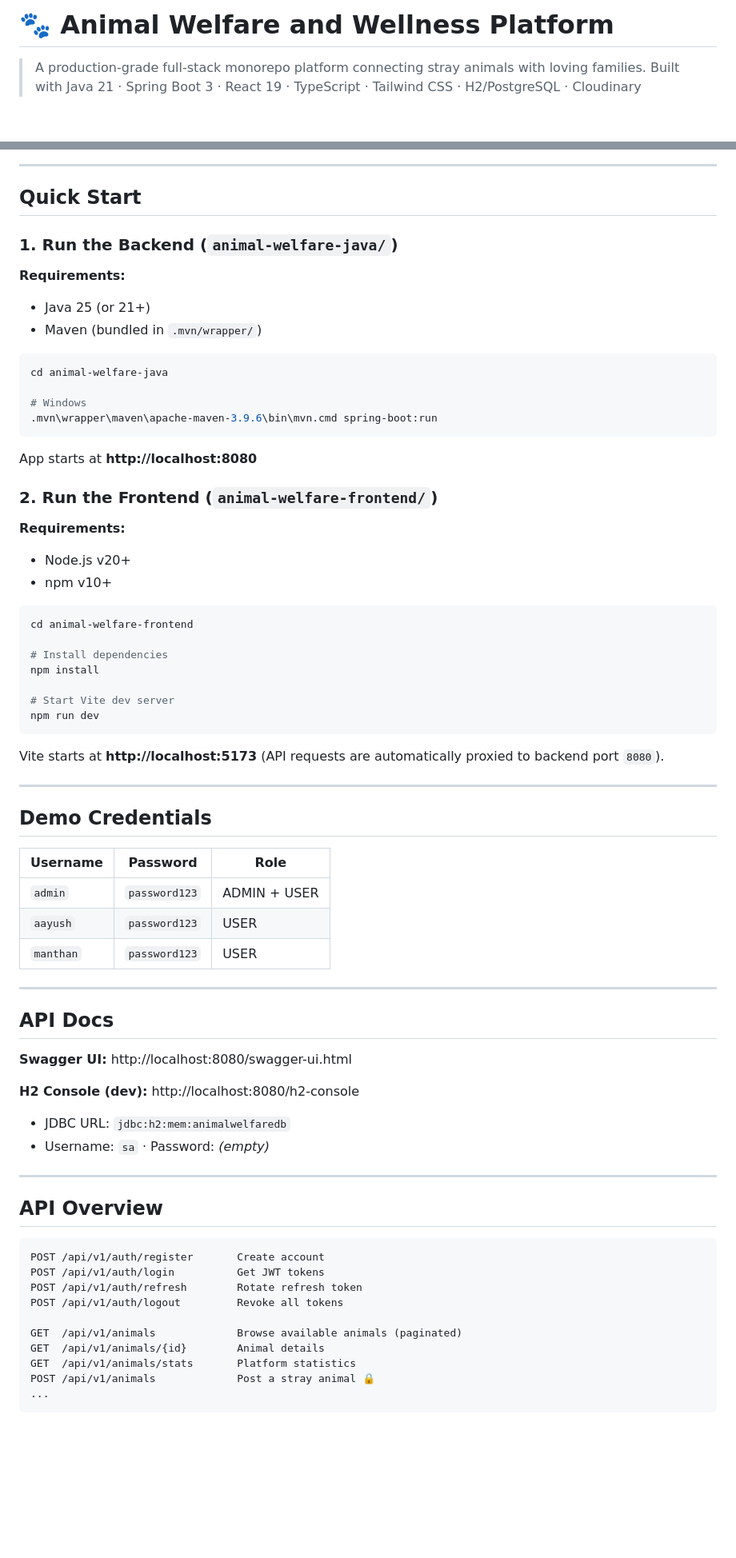
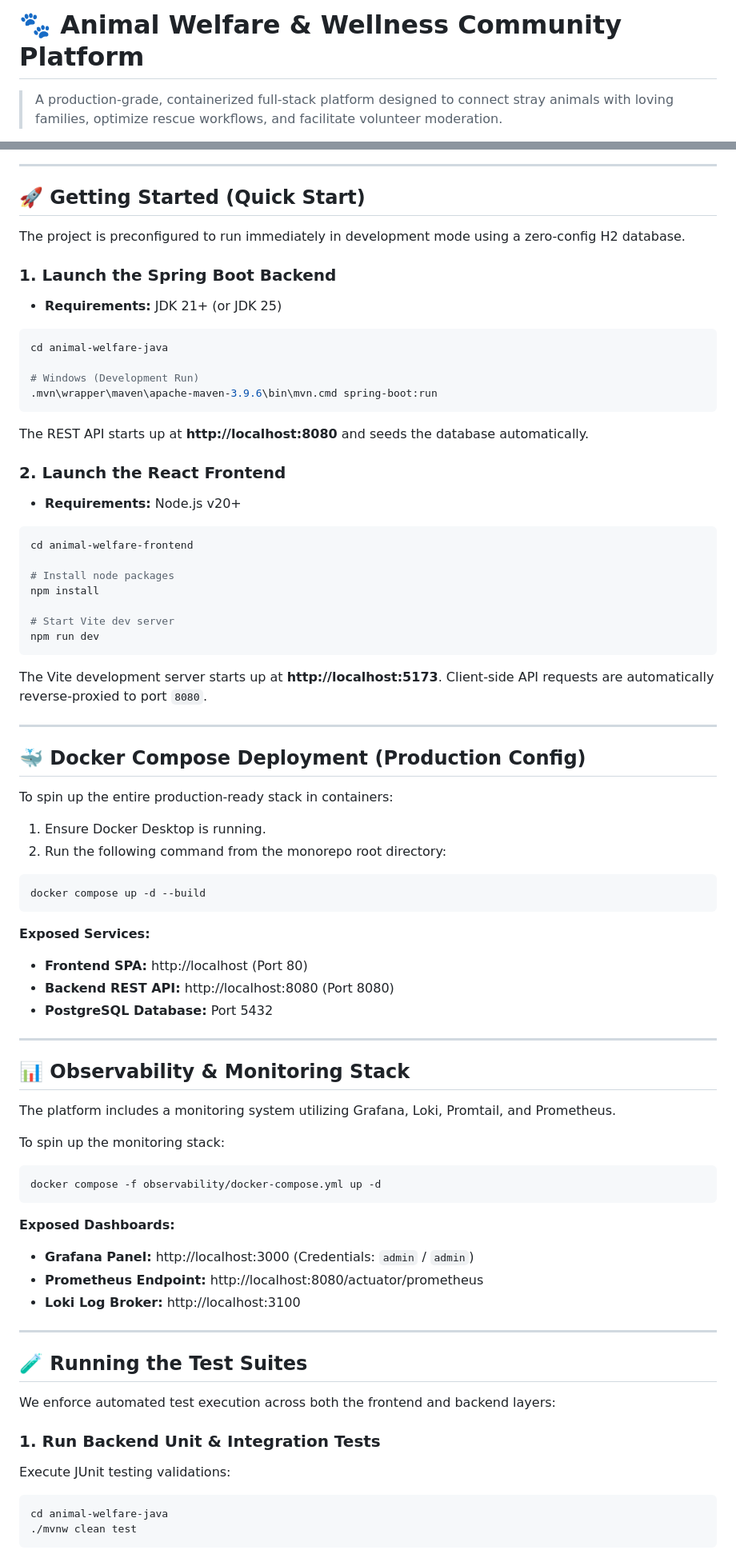
Before and after one commit to aayushsaw/Animal_Welfare_and_Wellness, a Markdown page: README.md, 2 parts joined by grey strips. Shown at 80% size. Rendered like a GitHub page; blank space fills up the shorter version.

Commit message:
docs: enrich README with visual badges, Mermaid system diagrams, and containerized dev setup instructions

````diff
--- a/README.md
+++ b/README.md
@@ -1,5 +1,4 @@
-# 🐾 Animal Welfare and Wellness Platform
+# 🐾 Animal Welfare & Wellness Community Platform
 
-> A production-grade full-stack monorepo platform connecting stray animals with loving families.
-> Built with Java 21 · Spring Boot 3 · React 19 · TypeScript · Tailwind CSS · H2/PostgreSQL · Cloudinary
+> A production-grade, containerized full-stack platform designed to connect stray animals with loving families, optimize rescue workflows, and facilitate volunteer moderation.
 
@@ -33,75 +84,78 @@ Animal Welfare and Wellness/
 
 ---
 
-## Quick Start
+## 🚀 Getting Started (Quick Start)
 
-### 1. Run the Backend (`animal-welfare-java/`)
+The project is preconfigured to run immediately in development mode using a zero-config H2 database.
 
-**Requirements:**
-- Java 25 (or 21+)
-- Maven (bundled in `.mvn/wrapper/`)
+### 1. Launch the Spring Boot Backend
+* **Requirements:** JDK 21+ (or JDK 25)
 
 ```bash
 cd animal-welfare-java
 
-# Windows
+# Windows (Development Run)
 .mvn\wrapper\maven\apache-maven-3.9.6\bin\mvn.cmd spring-boot:run
 ```
+The REST API starts up at **http://localhost:8080** and seeds the database automatically.
 
-App starts at **http://localhost:8080**
-
-### 2. Run the Frontend (`animal-welfare-frontend/`)
-
-**Requirements:**
-- Node.js v20+
-- npm v10+
+### 2. Launch the React Frontend
+* **Requirements:** Node.js v20+
 
 ```bash
 cd animal-welfare-frontend
 
-# Install dependencies
+# Install node packages
 npm install
 
 # Start Vite dev server
 npm run dev
 ```
-
-Vite starts at **http://localhost:5173** (API requests are automatically proxied to backend port `8080`).
+The Vite development server starts up at **http://localhost:5173**. Client-side API requests are automatically reverse-proxied to port `8080`.
 
 ---
 
-## Demo Credentials
+## 🐳 Docker Compose Deployment (Production Config)
 
-| Username | Password | Role |
-|----------|----------|------|
-| `admin` | `password123` | ADMIN + USER |
-| `aayush` | `password123` | USER |
-| `manthan` | `password123` | USER |
+To spin up the entire production-ready stack in containers:
+1. Ensure Docker Desktop is running.
+2. Run the following command from the monorepo root directory:
+
+```bash
+docker compose up -d --build
+```
+
+**Exposed Services:**
+* **Frontend SPA:** http://localhost (Port 80)
+* **Backend REST API:** http://localhost:8080 (Port 8080)
+* **PostgreSQL Database:** Port 5432
 
 ---
 
-## API Docs
+## 📊 Observability & Monitoring Stack
 
-**Swagger UI:** http://localhost:8080/swagger-ui.html
+The platform includes a monitoring system utilizing Grafana, Loki, Promtail, and Prometheus.
 
-**H2 Console (dev):** http://localhost:8080/h2-console
-- JDBC URL: `jdbc:h2:mem:animalwelfaredb`
-- Username: `sa` · Password: *(empty)*
+To spin up the monitoring stack:
+```bash
+docker compose -f observability/docker-compose.yml up -d
+```
+
+**Exposed Dashboards:**
+* **Grafana Panel:** http://localhost:3000 (Credentials: `admin` / `admin`)
+* **Prometheus Endpoint:** http://localhost:8080/actuator/prometheus
+* **Loki Log Broker:** http://localhost:3100
 
 ---
 
-## API Overview
+## 🧪 Running the Test Suites
 
-```
-POST /api/v1/auth/register       Create account
-POST /api/v1/auth/login          Get JWT tokens
-POST /api/v1/auth/refresh        Rotate refresh token
-POST /api/v1/auth/logout         Revoke all tokens
+We enforce automated test execution across both the frontend and backend layers:
 
-GET  /api/v1/animals             Browse available animals (paginated)
-GET  /api/v1/animals/{id}        Animal details
-GET  /api/v1/animals/stats       Platform statistics
-POST /api/v1/animals             Post a stray animal 🔒
-...
+### 1. Run Backend Unit & Integration Tests
+Execute JUnit testing validations:
+```bash
+cd animal-welfare-java
+./mvnw clean test
 ```
 
````
Also changed, not shown: other parts of README.md (+100 -45 lines).
